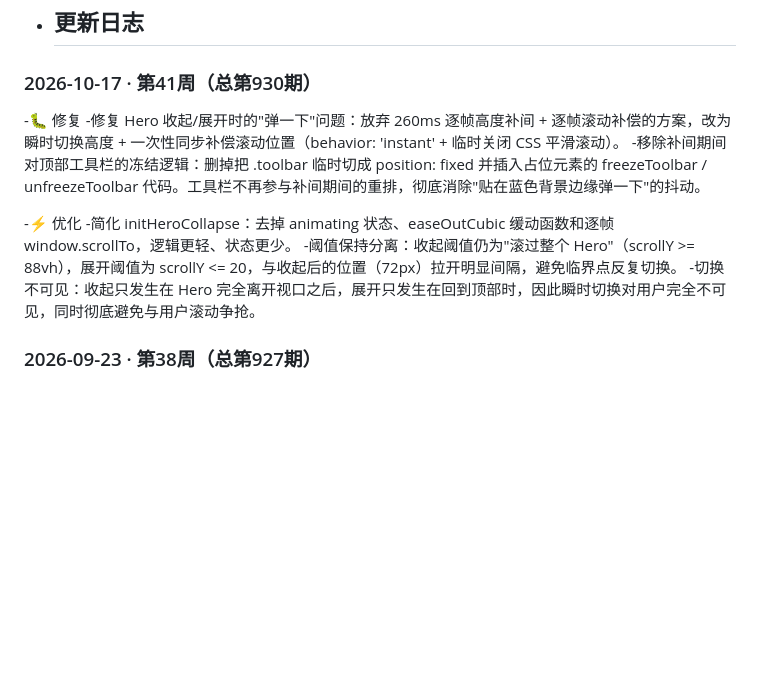
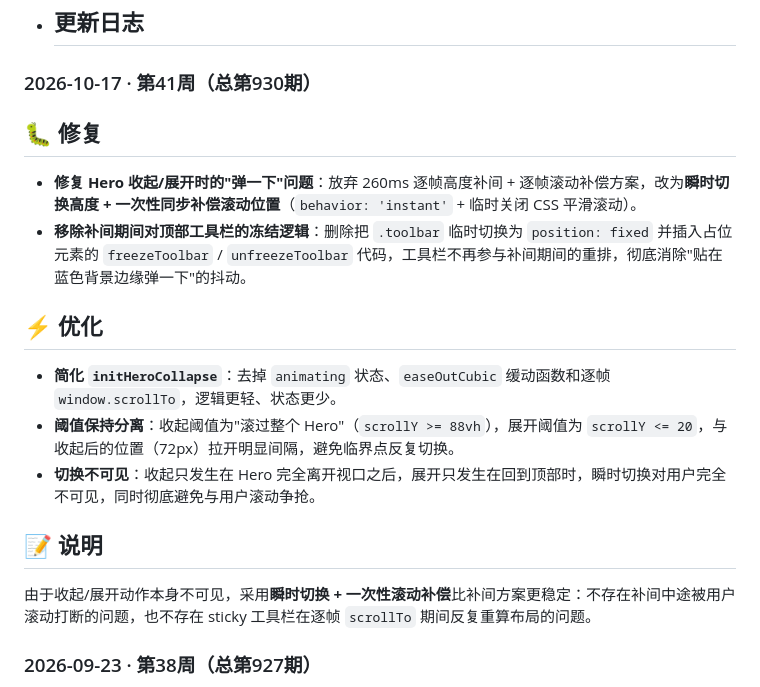
Before and after one commit to lhhohbkjhaasx/cdc.html, a Markdown page: README.md, the part around the change. GitHub-like rendering; blank space fills up the shorter version.

```diff
--- a/README.md
+++ b/README.md
@@ -28,14 +28,18 @@
 - ## 更新日志
 
 ### 2026-10-17 · 第41周（总第930期）
--🐛 修复
--修复 Hero 收起/展开时的"弹一下"问题：放弃 260ms 逐帧高度补间 + 逐帧滚动补偿的方案，改为瞬时切换高度 + 一次性同步补偿滚动位置（behavior: 'instant' + 临时关闭 CSS 平滑滚动）。
--移除补间期间对顶部工具栏的冻结逻辑：删掉把 .toolbar 临时切成 position: fixed 并插入占位元素的 freezeToolbar / unfreezeToolbar 代码。工具栏不再参与补间期间的重排，彻底消除"贴在蓝色背景边缘弹一下"的抖动。
 
--⚡ 优化
--简化 initHeroCollapse：去掉 animating 状态、easeOutCubic 缓动函数和逐帧 window.scrollTo，逻辑更轻、状态更少。
--阈值保持分离：收起阈值仍为"滚过整个 Hero"（scrollY >= 88vh），展开阈值为 scrollY <= 20，与收起后的位置（72px）拉开明显间隔，避免临界点反复切换。
--切换不可见：收起只发生在 Hero 完全离开视口之后，展开只发生在回到顶部时，因此瞬时切换对用户完全不可见，同时彻底避免与用户滚动争抢。
+## 🐛 修复
+- **修复 Hero 收起/展开时的"弹一下"问题**：放弃 260ms 逐帧高度补间 + 逐帧滚动补偿方案，改为**瞬时切换高度 + 一次性同步补偿滚动位置**（`behavior: 'instant'` + 临时关闭 CSS 平滑滚动）。
+- **移除补间期间对顶部工具栏的冻结逻辑**：删除把 `.toolbar` 临时切换为 `position: fixed` 并插入占位元素的 `freezeToolbar` / `unfreezeToolbar` 代码，工具栏不再参与补间期间的重排，彻底消除"贴在蓝色背景边缘弹一下"的抖动。
+
+## ⚡ 优化
+- **简化 `initHeroCollapse`**：去掉 `animating` 状态、`easeOutCubic` 缓动函数和逐帧 `window.scrollTo`，逻辑更轻、状态更少。
+- **阈值保持分离**：收起阈值为"滚过整个 Hero"（`scrollY >= 88vh`），展开阈值为 `scrollY <= 20`，与收起后的位置（72px）拉开明显间隔，避免临界点反复切换。
+- **切换不可见**：收起只发生在 Hero 完全离开视口之后，展开只发生在回到顶部时，瞬时切换对用户完全不可见，同时彻底避免与用户滚动争抢。
+
+## 📝 说明
+由于收起/展开动作本身不可见，采用**瞬时切换 + 一次性滚动补偿**比补间方案更稳定：不存在补间中途被用户滚动打断的问题，也不存在 sticky 工具栏在逐帧 `scrollTo` 期间反复重算布局的问题。
 
 ### 2026-09-23 · 第38周（总第927期）
 - 数据更新：南方 ILI% 5.0%，北方 3.2%；南方流感阳性率 22.0%
```
